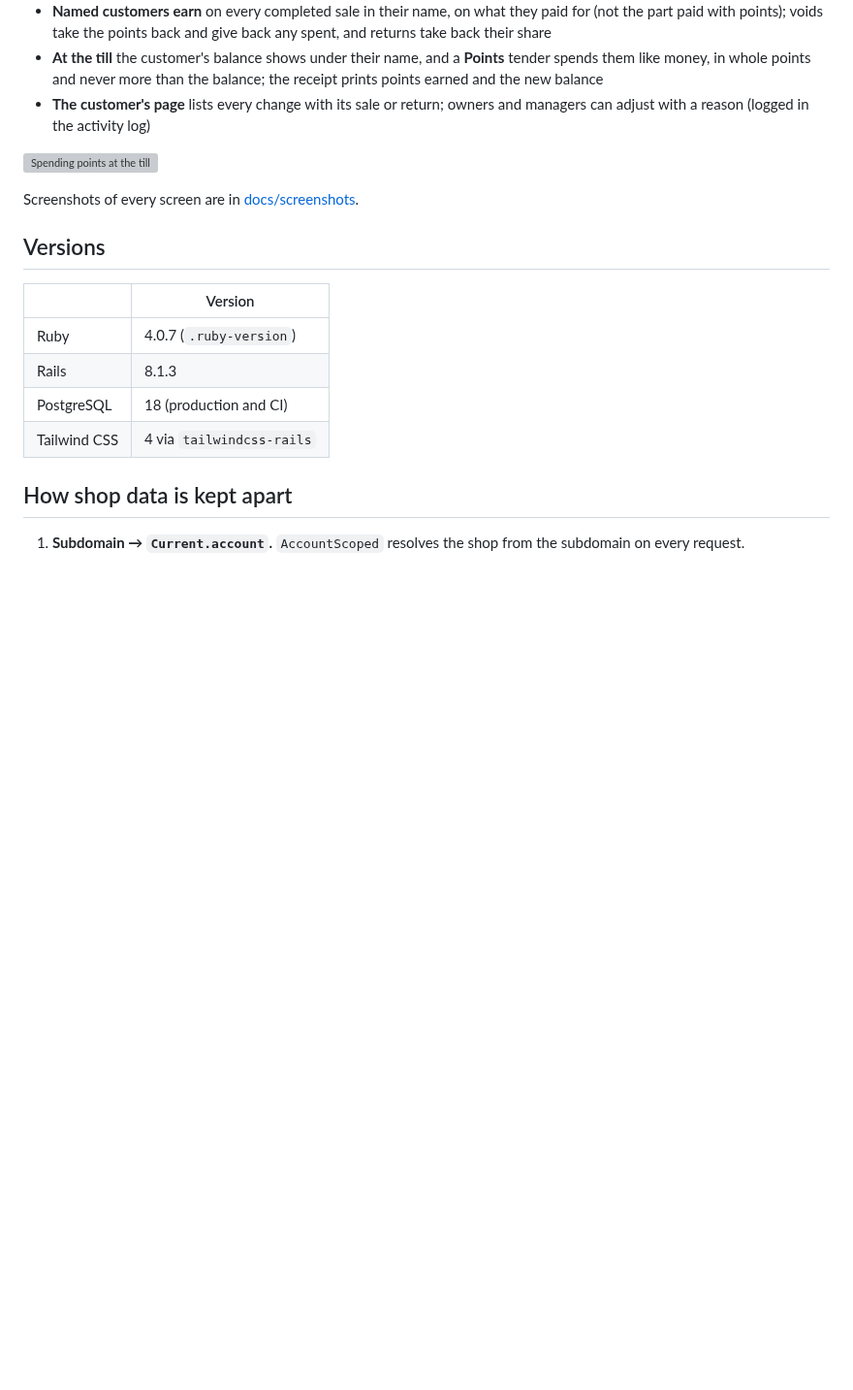
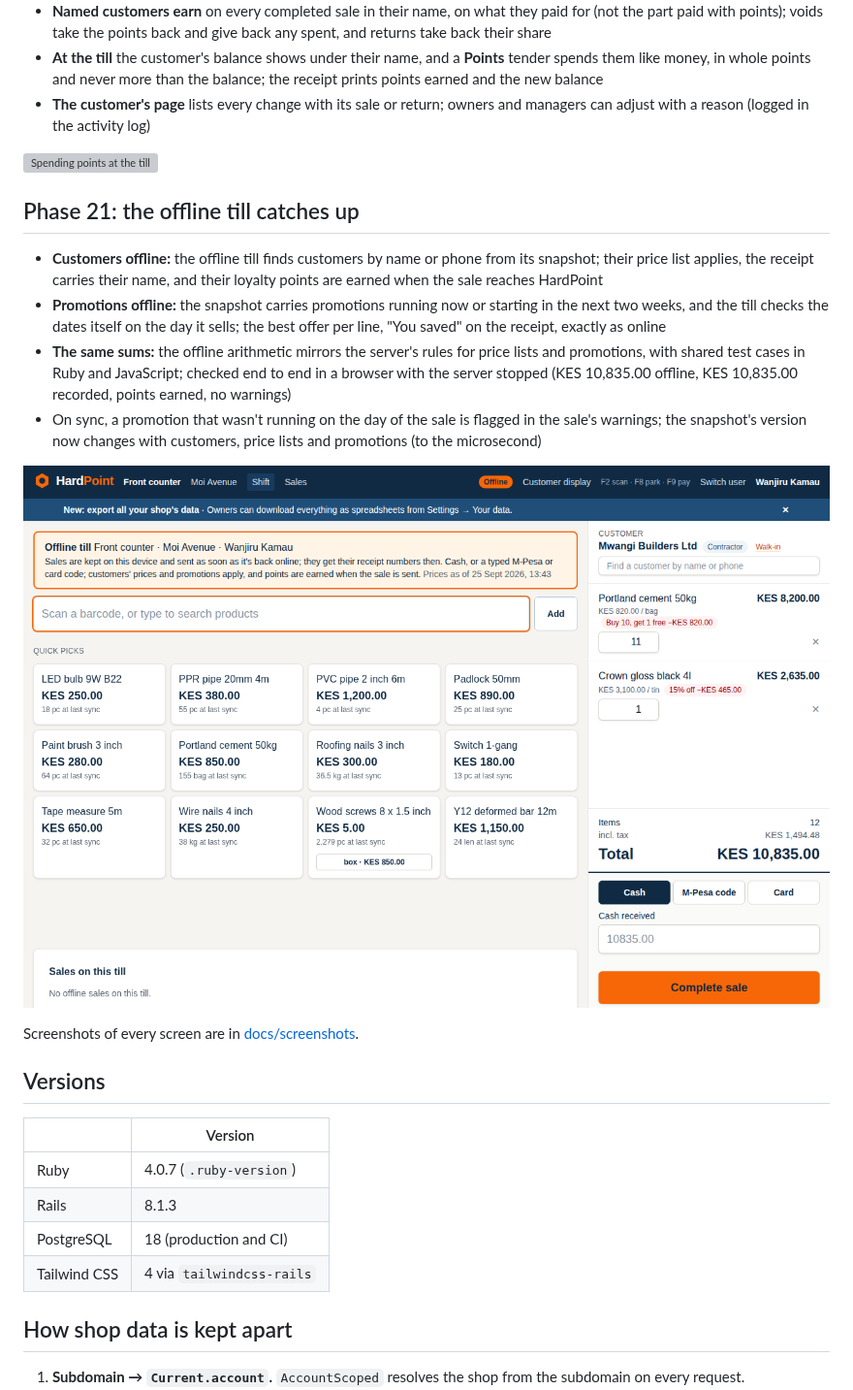
Before and after one commit to devcamke/HardPoint, a Markdown page: README.md, the part around the change. Shown at 97% size. Drawn GitHub-style; pictures changed too: docs/screenshots/280-offline-customer-promotions.png (added); blank space fills up the shorter version; grey boxes are pictures that could not be loaded.

```diff
--- a/README.md
+++ b/README.md
@@ -371,6 +371,20 @@ A full year for a busy shop (60,000 sales, 180,000 lines) reports in under a sec
 
 ![Spending points at the till](docs/screenshots/271-till-points.png)
 
+## Phase 21: the offline till catches up
+
+- **Customers offline:** the offline till finds customers by name or phone from its snapshot; their price list applies,
+  the receipt carries their name, and their loyalty points are earned when the sale reaches HardPoint
+- **Promotions offline:** the snapshot carries promotions running now or starting in the next two weeks, and the till
+  checks the dates itself on the day it sells; the best offer per line, "You saved" on the receipt, exactly as online
+- **The same sums:** the offline arithmetic mirrors the server's rules for price lists and promotions, with shared test
+  cases in Ruby and JavaScript; checked end to end in a browser with the server stopped (KES 10,835.00 offline, KES
+  10,835.00 recorded, points earned, no warnings)
+- On sync, a promotion that wasn't running on the day of the sale is flagged in the sale's warnings; the snapshot's
+  version now changes with customers, price lists and promotions (to the microsecond)
+
+![Customer prices and promotions on the offline till](docs/screenshots/280-offline-customer-promotions.png)
+
 Screenshots of every screen are in [docs/screenshots](docs/screenshots).
 
 ## Versions
```
Also changed, not shown: docs/PLAN.md (+9 -1 lines), docs/SECURITY.md (+1 -0 lines), docs/screenshots/281-offline-sale-sent.png (added), 8 other files.
